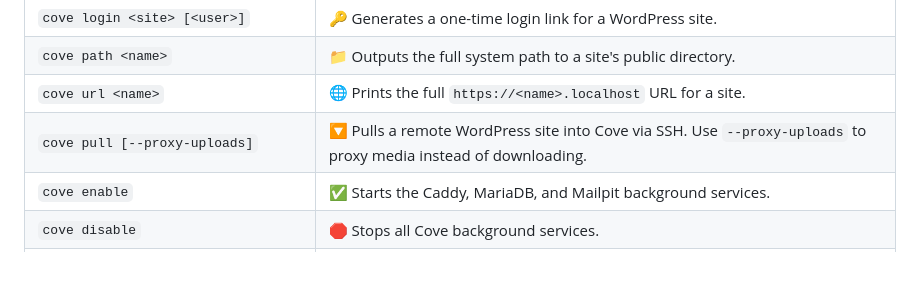
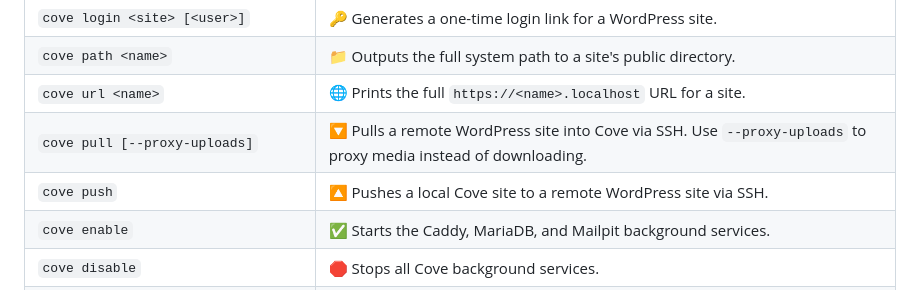
Before and after one commit to anchorhost/cove, a Markdown page: readme.md, the part around the change. Rendered like a GitHub page; blank space fills up the shorter version.

Commit message:
👌 IMPROVE: Readme

```diff
--- a/readme.md
+++ b/readme.md
@@ -46,6 +46,7 @@ Cove provides a simple set of commands to manage your local environment.
 | `cove path <name>` | 📁 Outputs the full system path to a site's public directory. |
 | `cove url <name>` | 🌐 Prints the full `https://<name>.localhost` URL for a site. |
 | `cove pull [--proxy-uploads]` | 🔽 Pulls a remote WordPress site into Cove via SSH. Use `--proxy-uploads` to proxy media instead of downloading. |
+| `cove push` | 🔼 Pushes a local Cove site to a remote WordPress site via SSH. |
 | `cove enable` | ✅ Starts the Caddy, MariaDB, and Mailpit background services. |
 | `cove disable` | 🛑 Stops all Cove background services. |
 | `cove status` | 🔎 Checks the status of all background services. |
```
